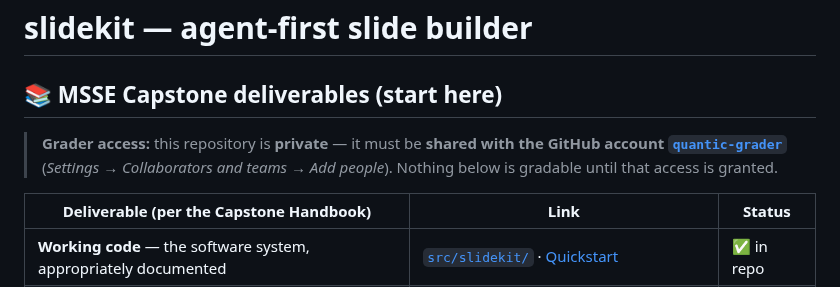
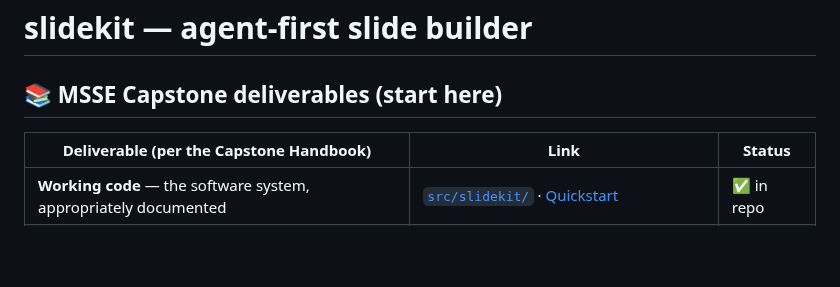
Before and after one commit to Victor-Palacios/SLaiDES, a Markdown page: README.md, the part around the change. Rendered like a GitHub page; blank space fills up the shorter version.

Commit message:
Remove the grader-access callout from the README
Access has been handled; drop the instructional note from the front page.

Claude-Session: https://claude.ai/code/session_01ThK5xFevzMSgSSoMhVCn6y

```diff
--- a/README.md
+++ b/README.md
@@ -6,11 +6,6 @@
      ──────────────────────────────────────────────────────────────────────── -->
 
 ## 📚 MSSE Capstone deliverables (start here)
-
-> **Grader access:** this repository is **private** — it must be **shared with the
-> GitHub account [`quantic-grader`](https://github.com/quantic-grader)**
-> (_Settings → Collaborators and teams → Add people_). Nothing below is gradable
-> until that access is granted.
 
 | Deliverable (per the Capstone Handbook) | Link | Status |
 |---|---|---|
```
